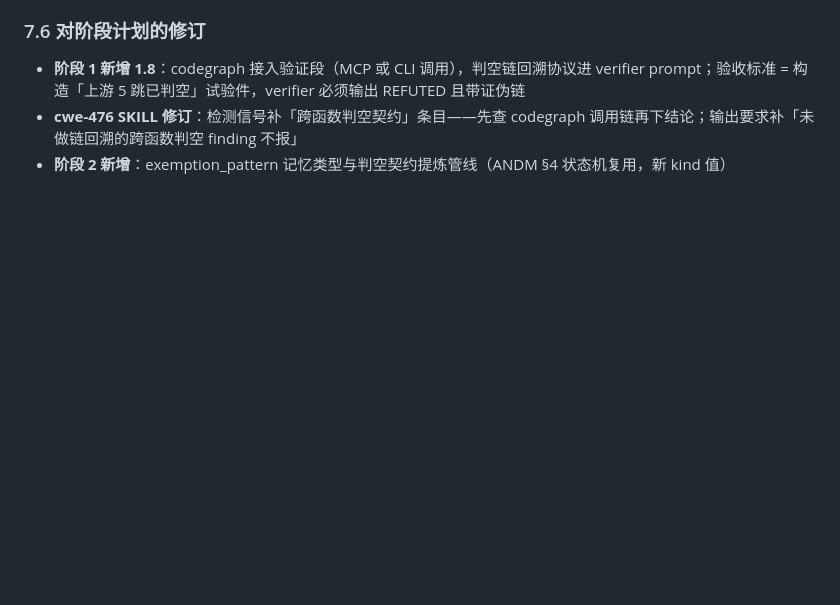
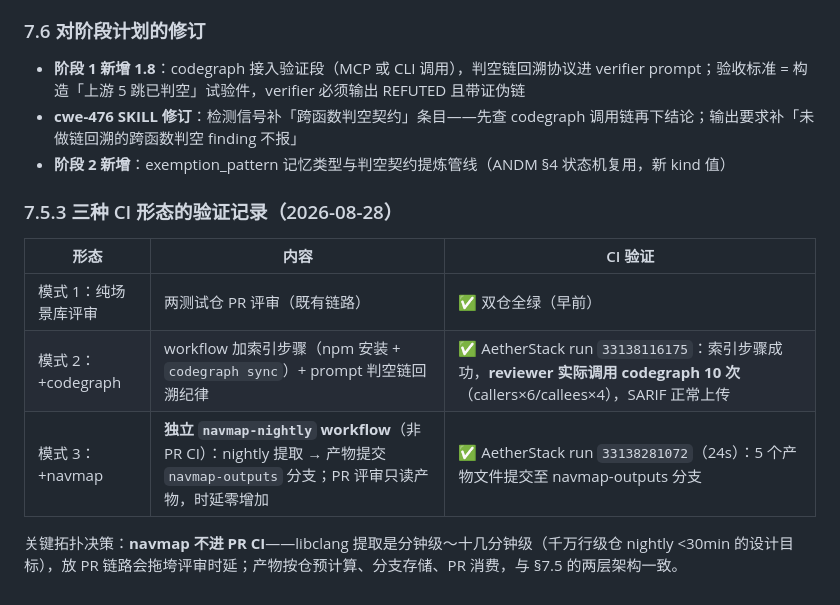
Before and after one commit to Atituiset/agent-reviewer, a Markdown page: docs/design/production-evolution.md, the part around the change. Rendered like a GitHub page; blank space fills up the shorter version.

Commit message:
docs: §7.5.3 三种 CI 形态验证记录（codegraph 入 PR 链路 / navmap 独立 nightly）

```diff
--- a/docs/design/production-evolution.md
+++ b/docs/design/production-evolution.md
@@ -207,3 +207,13 @@
 - **阶段 1 新增 1.8**：codegraph 接入验证段（MCP 或 CLI 调用），判空链回溯协议进 verifier prompt；验收标准 = 构造「上游 5 跳已判空」试验件，verifier 必须输出 REFUTED 且带证伪链
 - **cwe-476 SKILL 修订**：检测信号补「跨函数判空契约」条目——先查 codegraph 调用链再下结论；输出要求补「未做链回溯的跨函数判空 finding 不报」
 - **阶段 2 新增**：exemption_pattern 记忆类型与判空契约提炼管线（ANDM §4 状态机复用，新 kind 值）
+
+### 7.5.3 三种 CI 形态的验证记录（2026-08-28）
+
+| 形态 | 内容 | CI 验证 |
+|---|---|---|
+| 模式 1：纯场景库评审 | 两测试仓 PR 评审（既有链路） | ✅ 双仓全绿（早前） |
+| 模式 2：+codegraph | workflow 加索引步骤（npm 安装 + `codegraph sync`）+ prompt 判空链回溯纪律 | ✅ AetherStack run `33138116175`：索引步骤成功，**reviewer 实际调用 codegraph 10 次**（callers×6/callees×4），SARIF 正常上传 |
+| 模式 3：+navmap | **独立 `navmap-nightly` workflow**（非 PR CI）：nightly 提取 → 产物提交 `navmap-outputs` 分支；PR 评审只读产物，时延零增加 | ✅ AetherStack run `33138281072`（24s）：5 个产物文件提交至 navmap-outputs 分支 |
+
+关键拓扑决策：**navmap 不进 PR CI**——libclang 提取是分钟级～十几分钟级（千万行级仓 nightly <30min 的设计目标），放 PR 链路会拖垮评审时延；产物按仓预计算、分支存储、PR 消费，与 §7.5 的两层架构一致。
```
